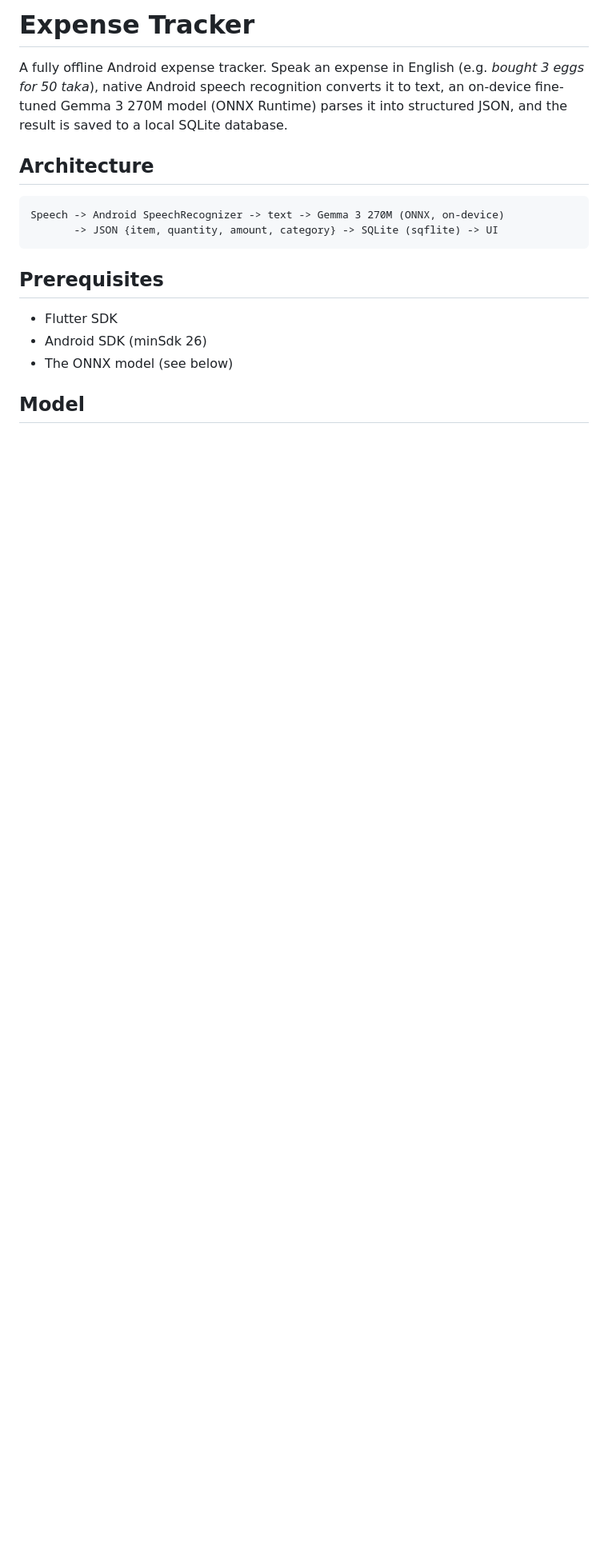
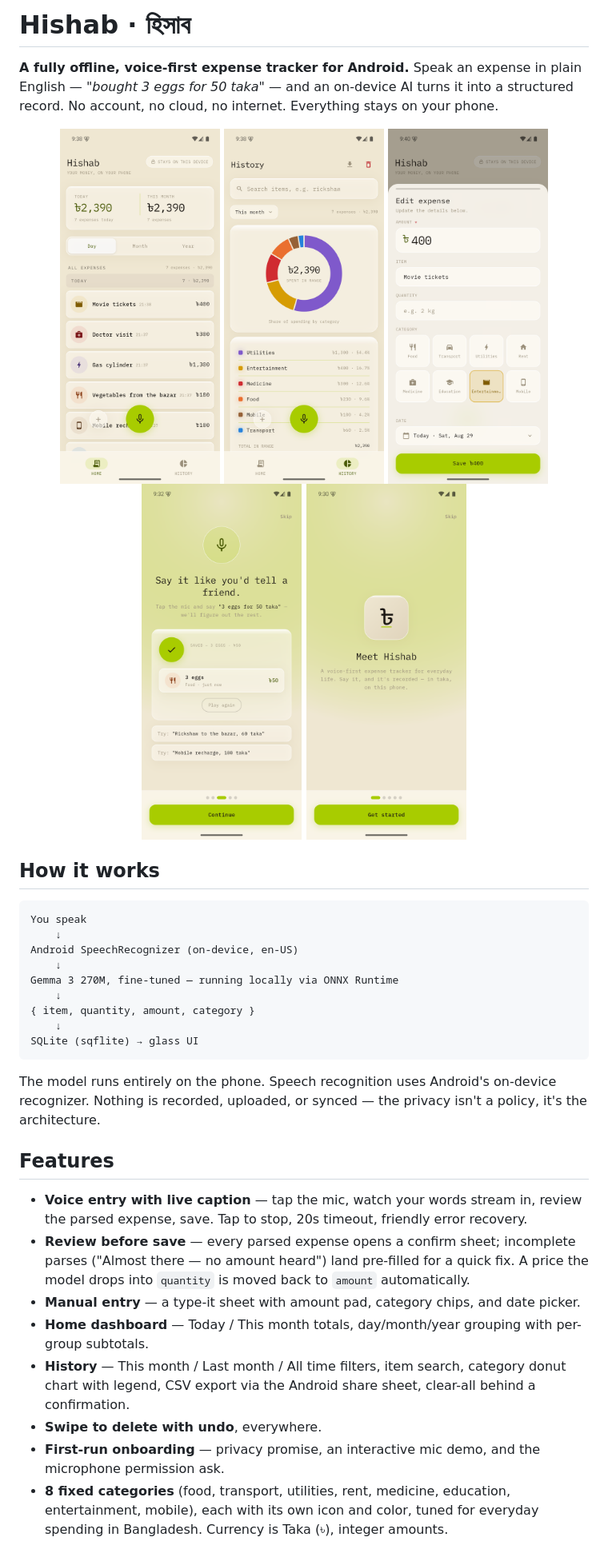
Before and after one commit to ssgalib/hishab, a Markdown page: README.md, the part around the change printed below. Shown: that part at 80% size. Rendered like a GitHub page; pictures changed too: screenshots/01-onboarding-welcome.png (added), screenshots/03-onboarding-voice-demo.png (added), screenshots/06-home.png (added); blank space fills up the shorter version.

Commit message:
Rebrand README as Hishab with UI screenshots

````diff
--- a/README.md
+++ b/README.md
@@ -1,22 +1,52 @@
-# Expense Tracker
+# Hishab · হিসাব
 
-A fully offline Android expense tracker. Speak an expense in English (e.g.
-*bought 3 eggs for 50 taka*), native Android speech recognition converts it to
-text, an on-device fine-tuned Gemma 3 270M model (ONNX Runtime) parses it into
-structured JSON, and the result is saved to a local SQLite database.
+**A fully offline, voice-first expense tracker for Android.** Speak an expense in
+plain English — *"bought 3 eggs for 50 taka"* — and an on-device AI turns it into
+a structured record. No account, no cloud, no internet. Everything stays on your phone.
 
-## Architecture
+<p align="center">
+  <img src="screenshots/06-home.png" width="200" alt="Home" />
+  <img src="screenshots/07-history.png" width="200" alt="History with category donut" />
+  <img src="screenshots/08-edit-sheet.png" width="200" alt="Edit expense sheet" />
+  <img src="screenshots/03-onboarding-voice-demo.png" width="200" alt="Onboarding voice demo" />
+  <img src="screenshots/01-onboarding-welcome.png" width="200" alt="Onboarding welcome" />
+</p>
+
+## How it works
 
 ```
-Speech -> Android SpeechRecognizer -> text -> Gemma 3 270M (ONNX, on-device)
-       -> JSON {item, quantity, amount, category} -> SQLite (sqflite) -> UI
+You speak
+    ↓
+Android SpeechRecognizer (on-device, en-US)
+    ↓
+Gemma 3 270M, fine-tuned — running locally via ONNX Runtime
+    ↓
+{ item, quantity, amount, category }
+    ↓
+SQLite (sqflite) → glass UI
 ```
 
-## Prerequisites
+The model runs entirely on the phone. Speech recognition uses Android's
+on-device recognizer. Nothing is recorded, uploaded, or synced — the privacy
+isn't a policy, it's the architecture.
 
-- Flutter SDK
-- Android SDK (minSdk 26)
-- The ONNX model (see below)
+## Features
 
-## Model
+- **Voice entry with live caption** — tap the mic, watch your words stream in,
+  review the parsed expense, save. Tap to stop, 20s timeout, friendly error recovery.
+- **Review before save** — every parsed expense opens a confirm sheet; incomplete
+  parses ("Almost there — no amount heard") land pre-filled for a quick fix. A
+  price the model drops into `quantity` is moved back to `amount` automatically.
+- **Manual entry** — a type-it sheet with amount pad, category chips, and date picker.
+- **Home dashboard** — Today / This month totals, day/month/year grouping with
+  per-group subtotals.
+- **History** — This month / Last month / All time filters, item search,
+  category donut chart with legend, CSV export via the Android share sheet,
+  clear-all behind a confirmation.
+- **Swipe to delete with undo**, everywhere.
+- **First-run onboarding** — privacy promise, an interactive mic demo, and the
+  microphone permission ask.
+- **8 fixed categories** (food, transport, utilities, rent, medicine, education,
+  entertainment, mobile), each with its own icon and color, tuned for everyday
+  spending in Bangladesh. Currency is Taka (৳), integer amounts.
 
````
Also changed, not shown: other parts of README.md (+15 -17 lines).
